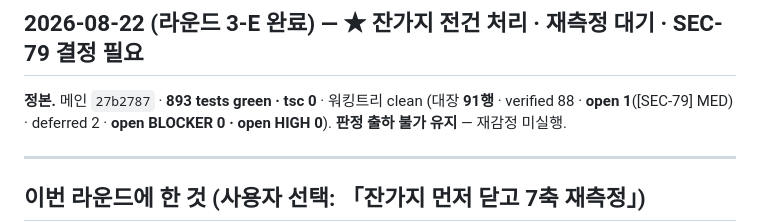
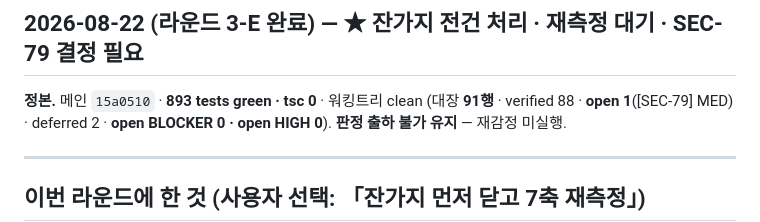
Before and after one commit to wook8170/king-wjang-harness, a Markdown page: progress.md, the part around the change. GitHub-like rendering.

Commit message:
docs: 핸드오프 정본 SHA 갱신 (히스토리 정리로 재작성됨)

```diff
--- a/progress.md
+++ b/progress.md
@@ -2,7 +2,7 @@
 
 ## 2026-08-22 (라운드 3-E 완료) — ★ 잔가지 전건 처리 · **재측정 대기** · SEC-79 결정 필요
 
-**정본.** 메인 `27b2787` · **893 tests green · tsc 0** · 워킹트리 clean
+**정본.** 메인 `15a0510` · **893 tests green · tsc 0** · 워킹트리 clean
 (대장 **91행** · verified 88 · **open 1**([SEC-79] MED) · deferred 2 · **open BLOCKER 0 · open HIGH 0**).
 **판정 출하 불가 유지** — 재감정 미실행.
 
```
